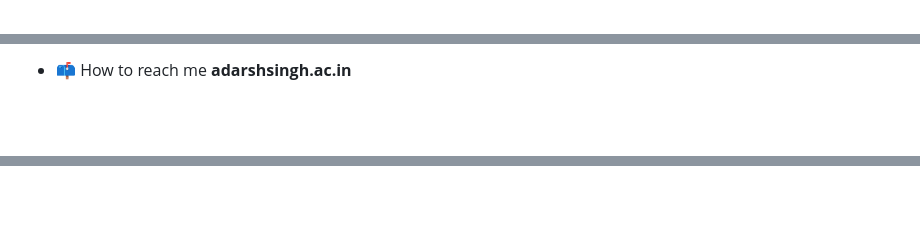
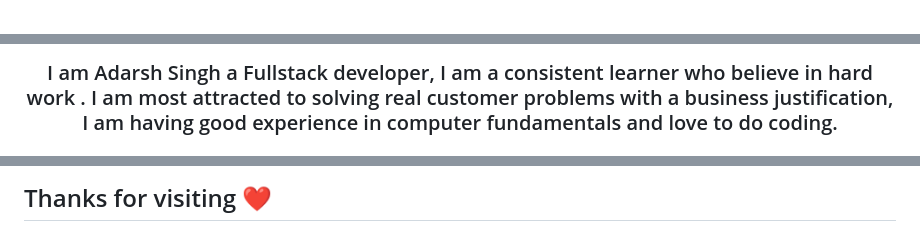
Before and after one commit to Adarsh-resources/Adarsh750, a Markdown page: README.md, 3 parts joined by grey strips. Drawn GitHub-style; blank space fills up the shorter version.

```diff
--- a/README.md
+++ b/README.md
@@ -1,3 +1 @@
-<!--
-**Adarsh750/Adarsh750** is a ✨ _special_ ✨ repository because its `README.md` (this file) appears on your GitHub profile.
 
@@ -19,3 +6,3 @@ Here are some ideas to get you started:
 
-- 📫 How to reach me **adarshsingh.ac.in**
+<h3 align="center" > I am Adarsh Singh a Fullstack developer, I am a consistent learner who believe in hard work . I am most attracted to solving real customer problems with a business justification, I am having good experience in computer fundamentals and love to do coding.</h3>
 
@@ -33,0 +65,7 @@ Here are some ideas to get you started:
+</p>
+
+
+
+
+
+## Thanks for visiting :heart:
```
Also changed, not shown: other parts of README.md (+54 -21 lines).
